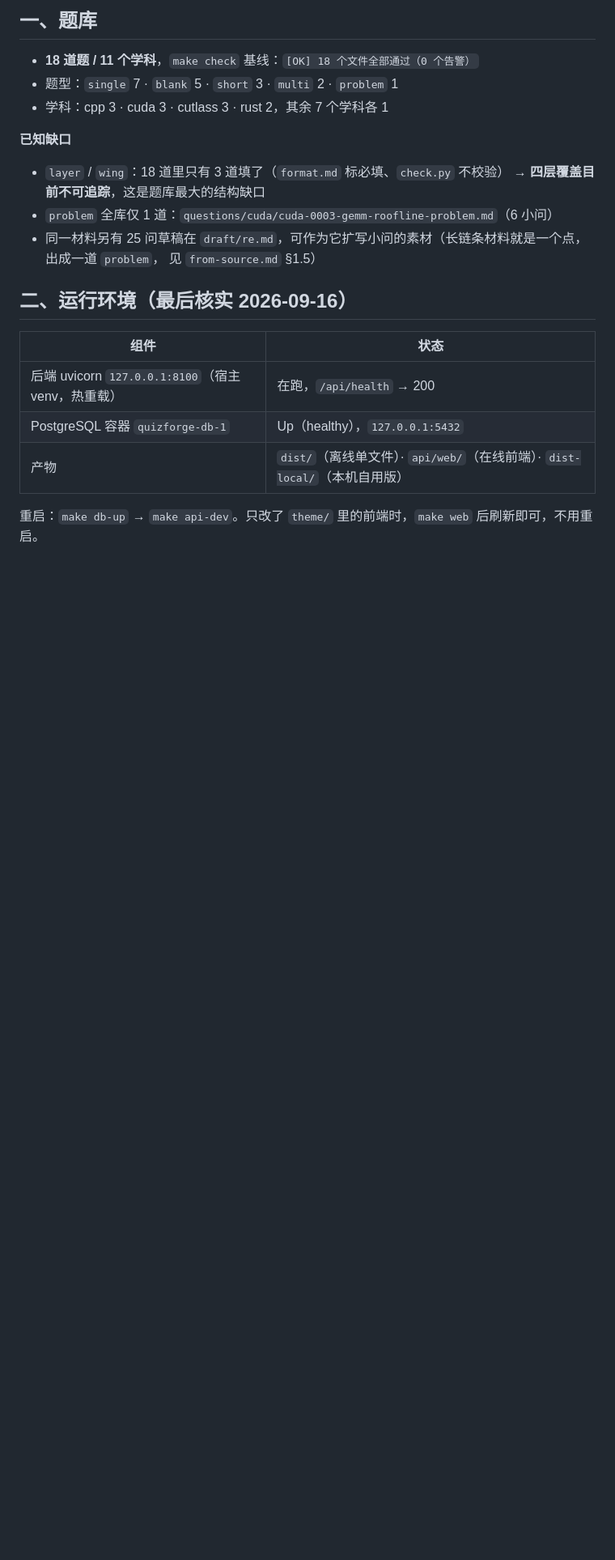
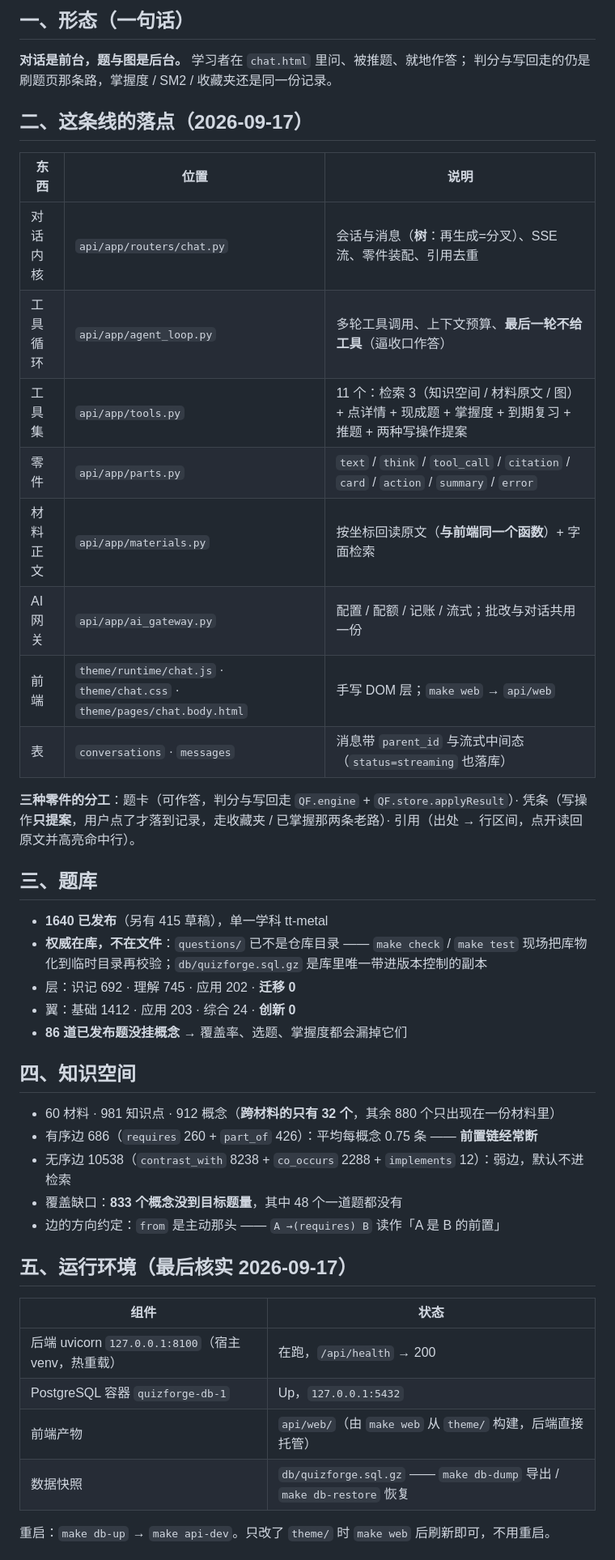
Before and after one commit to random25160765-collab/QuizForge, a Markdown page: docs/STATUS.md, the part around one of its changes. Shown at 81% size. GitHub-like rendering; blank space fills up the shorter version.

```diff
--- a/docs/STATUS.md
+++ b/docs/STATUS.md
@@ -7,25 +7,51 @@
 
-## 一、题库
+## 一、形态（一句话）
 
-- **18 道题 / 11 个学科**，`make check` 基线：`[OK] 18 个文件全部通过（0 个告警）`
-- 题型：`single` 7 · `blank` 5 · `short` 3 · `multi` 2 · `problem` 1
-- 学科：cpp 3 · cuda 3 · cutlass 3 · rust 2，其余 7 个学科各 1
+**对话是前台，题与图是后台。** 学习者在 `chat.html` 里问、被推题、就地作答；
+判分与写回走的仍是刷题页那条路，掌握度 / SM2 / 收藏夹还是同一份记录。
 
-**已知缺口**
+## 二、这条线的落点（2026-09-17）
 
-- `layer` / `wing`：18 道里只有 3 道填了（`format.md` 标必填、`check.py` 不校验）
-  → **四层覆盖目前不可追踪**，这是题库最大的结构缺口
-- `problem` 全库仅 1 道：`questions/cuda/cuda-0003-gemm-roofline-problem.md`（6 小问）
-- 同一材料另有 25 问草稿在 `draft/re.md`，可作为它扩写小问的素材（长链条材料就是一个点，出成一道 `problem`，
-  见 `from-source.md` §1.5）
+| 东西 | 位置 | 说明 |
+|---|---|---|
+| 对话内核 | `api/app/routers/chat.py` | 会话与消息（**树**：再生成=分叉）、SSE 流、零件装配、引用去重 |
+| 工具循环 | `api/app/agent_loop.py` | 多轮工具调用、上下文预算、**最后一轮不给工具**（逼收口作答） |
+| 工具集 | `api/app/tools.py` | 11 个：检索 3（知识空间 / 材料原文 / 图）+ 点详情 + 现成题 + 掌握度 + 到期复习 + 推题 + 两种写操作提案 |
+| 零件 | `api/app/parts.py` | `text` / `think` / `tool_call` / `citation` / `card` / `action` / `summary` / `error` |
+| 材料正文 | `api/app/materials.py` | 按坐标回读原文（**与前端同一个函数**）+ 字面检索 |
+| AI 网关 | `api/app/ai_gateway.py` | 配置 / 配额 / 记账 / 流式；批改与对话共用一份 |
+| 前端 | `theme/runtime/chat.js` · `theme/chat.css` · `theme/pages/chat.body.html` | 手写 DOM 层；`make web` → `api/web` |
+| 表 | `conversations` · `messages` | 消息带 `parent_id` 与流式中间态（`status=streaming` 也落库） |
 
-## 二、运行环境（最后核实 2026-09-16）
+**三种零件的分工**：题卡（可作答，判分与写回走 `QF.engine` + `QF.store.applyResult`）·
+凭条（写操作**只提案**，用户点了才落到记录，走收藏夹 / 已掌握那两条老路）·
+引用（出处 → 行区间，点开读回原文并高亮命中行）。
+
+## 三、题库
+
+- **1640 已发布**（另有 415 草稿），单一学科 tt-metal
+- **权威在库，不在文件**：`questions/` 已不是仓库目录 —— `make check` / `make test`
+  现场把库物化到临时目录再校验；`db/quizforge.sql.gz` 是库里唯一带进版本控制的副本
+- 层：识记 692 · 理解 745 · 应用 202 · **迁移 0**
+- 翼：基础 1412 · 应用 203 · 综合 24 · **创新 0**
+- **86 道已发布题没挂概念** → 覆盖率、选题、掌握度都会漏掉它们
+
+## 四、知识空间
+
+- 60 材料 · 981 知识点 · 912 概念（**跨材料的只有 32 个**，其余 880 个只出现在一份材料里）
+- 有序边 686（`requires` 260 + `part_of` 426）：平均每概念 0.75 条 —— **前置链经常断**
+- 无序边 10538（`contrast_with` 8238 + `co_occurs` 2288 + `implements` 12）：弱边，默认不进检索
+- 覆盖缺口：**833 个概念没到目标题量**，其中 48 个一道题都没有
+- 边的方向约定：`from` 是主动那头 —— `A →(requires) B` 读作「A 是 B 的前置」
+
+## 五、运行环境（最后核实 2026-09-17）
 
 | 组件 | 状态 |
 |---|---|
 | 后端 uvicorn `127.0.0.1:8100`（宿主 venv，热重载） | 在跑，`/api/health` → 200 |
-| PostgreSQL 容器 `quizforge-db-1` | Up（healthy），`127.0.0.1:5432` |
-| 产物 | `dist/`（离线单文件）· `api/web/`（在线前端）· `dist-local/`（本机自用版） |
+| PostgreSQL 容器 `quizforge-db-1` | Up，`127.0.0.1:5432` |
+| 前端产物 | `api/web/`（由 `make web` 从 `theme/` 构建，后端直接托管） |
+| 数据快照 | `db/quizforge.sql.gz` —— `make db-dump` 导出 / `make db-restore` 恢复 |
 
-重启：`make db-up` → `make api-dev`。只改了 `theme/` 里的前端时，`make web` 后刷新即可，不用重启。
+重启：`make db-up` → `make api-dev`。只改了 `theme/` 时 `make web` 后刷新即可，不用重启。
 
```
Also changed, not shown: other parts of docs/STATUS.md (+48 -49 lines), draft/b.md (added, +37 -0 lines).
